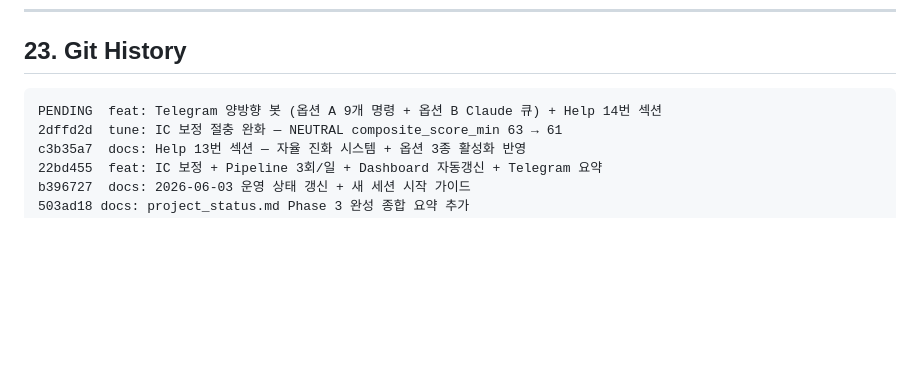
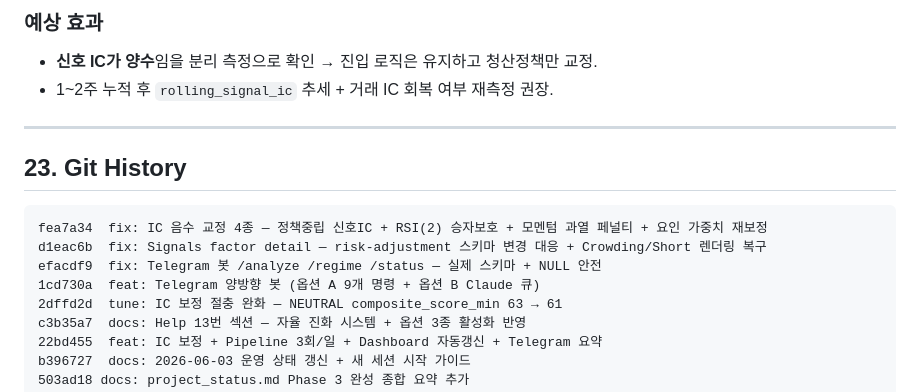
Before and after one commit to WhoansooKim/quant-v31, a Markdown page: project_status.md, the part around one of its changes. Rendered like a GitHub page; blank space fills up the shorter version.

````diff
--- a/project_status.md
+++ b/project_status.md
@@ -1611,7 +1670,16 @@ Regime: NEUTRAL
+### 예상 효과
+- **신호 IC가 양수**임을 분리 측정으로 확인 → 진입 로직은 유지하고 청산정책만 교정.
+- 1~2주 누적 후 `rolling_signal_ic` 추세 + 거래 IC 회복 여부 재측정 권장.
+
+---
+
 ## 23. Git History
 
 ```
-PENDING  feat: Telegram 양방향 봇 (옵션 A 9개 명령 + 옵션 B Claude 큐) + Help 14번 섹션
+fea7a34  fix: IC 음수 교정 4종 — 정책중립 신호IC + RSI(2) 승자보호 + 모멘텀 과열 페널티 + 요인 가중치 재보정
+d1eac6b  fix: Signals factor detail — risk-adjustment 스키마 변경 대응 + Crowding/Short 렌더링 복구
+efacdf9  fix: Telegram 봇 /analyze /regime /status — 실제 스키마 + NULL 안전
+1cd730a  feat: Telegram 양방향 봇 (옵션 A 9개 명령 + 옵션 B Claude 큐)
 2dffd2d  tune: IC 보정 절충 완화 — NEUTRAL composite_score_min 63 → 61
 c3b35a7  docs: Help 13번 섹션 — 자율 진화 시스템 + 옵션 3종 활성화 반영
 22bd455  feat: IC 보정 + Pipeline 3회/일 + Dashboard 자동갱신 + Telegram 요약
````
Also changed, not shown: other parts of project_status.md (+59 -0 lines).
